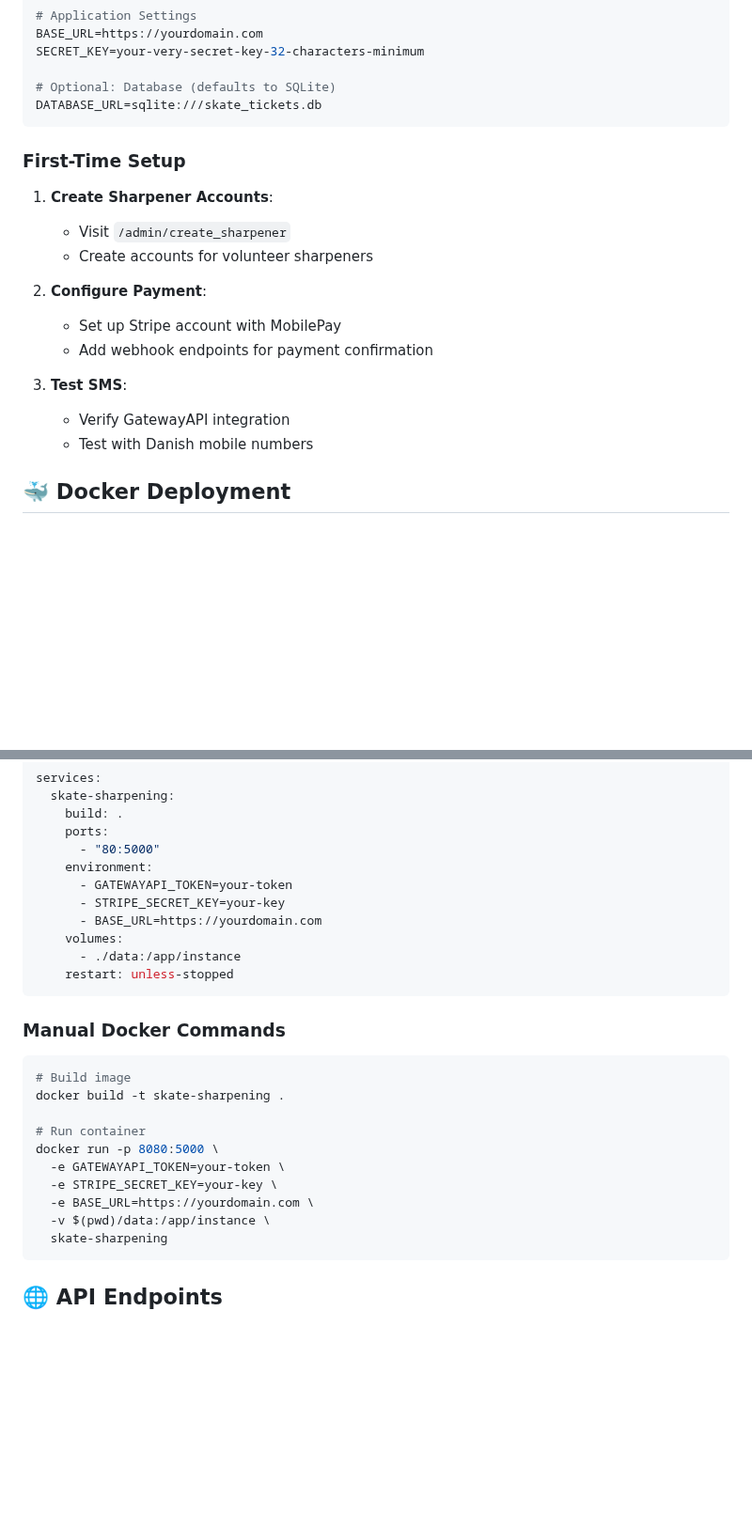
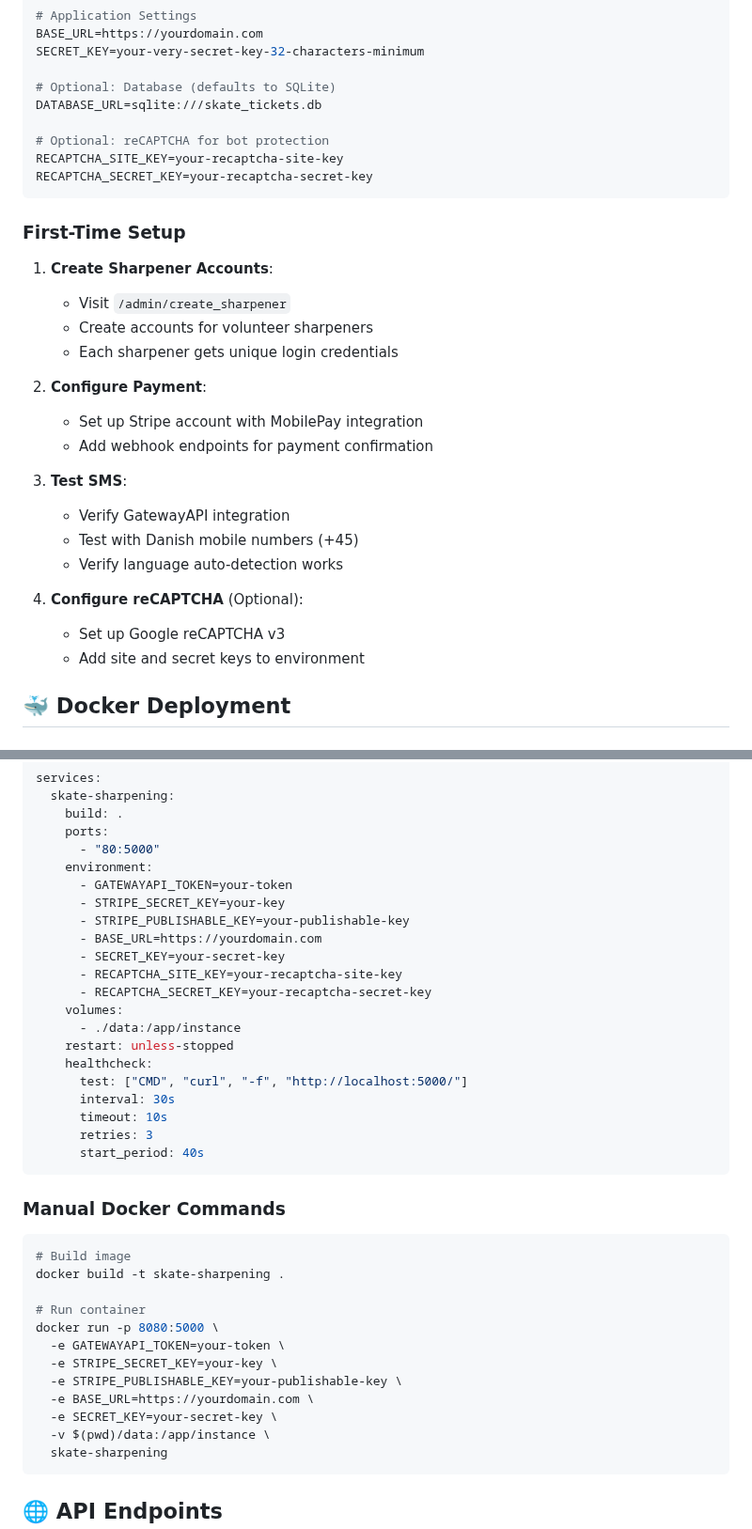
Before and after one commit to osandum/skate-sharpening-tickets, a Markdown page: README.md, 2 parts joined by grey strips. Shown at 94% size. Drawn GitHub-style; blank space fills up the shorter version.

````diff
--- a/README.md
+++ b/README.md
@@ -99,6 +101,10 @@ SECRET_KEY=your-very-secret-key-32-characters-minimum
 
 # Optional: Database (defaults to SQLite)
 DATABASE_URL=sqlite:///skate_tickets.db
+
+# Optional: reCAPTCHA for bot protection
+RECAPTCHA_SITE_KEY=your-recaptcha-site-key
+RECAPTCHA_SECRET_KEY=your-recaptcha-secret-key
 ```
 
 ### First-Time Setup
@@ -106,14 +112,20 @@ DATABASE_URL=sqlite:///skate_tickets.db
 1. **Create Sharpener Accounts**:
    - Visit `/admin/create_sharpener`
    - Create accounts for volunteer sharpeners
+   - Each sharpener gets unique login credentials
 
 2. **Configure Payment**:
-   - Set up Stripe account with MobilePay
+   - Set up Stripe account with MobilePay integration
    - Add webhook endpoints for payment confirmation
 
 3. **Test SMS**:
    - Verify GatewayAPI integration
-   - Test with Danish mobile numbers
+   - Test with Danish mobile numbers (+45)
+   - Verify language auto-detection works
+
+4. **Configure reCAPTCHA** (Optional):
+   - Set up Google reCAPTCHA v3
+   - Add site and secret keys to environment
 
 ## 🐳 Docker Deployment
 
@@ -131,10 +143,20 @@ services:
     environment:
       - GATEWAYAPI_TOKEN=your-token
       - STRIPE_SECRET_KEY=your-key
+      - STRIPE_PUBLISHABLE_KEY=your-publishable-key
       - BASE_URL=https://yourdomain.com
+      - SECRET_KEY=your-secret-key
+      - RECAPTCHA_SITE_KEY=your-recaptcha-site-key
+      - RECAPTCHA_SECRET_KEY=your-recaptcha-secret-key
     volumes:
       - ./data:/app/instance
     restart: unless-stopped
+    healthcheck:
+      test: ["CMD", "curl", "-f", "http://localhost:5000/"]
+      interval: 30s
+      timeout: 10s
+      retries: 3
+      start_period: 40s
 ```
 
 ### Manual Docker Commands
@@ -147,7 +169,9 @@ docker build -t skate-sharpening .
 docker run -p 8080:5000 \
   -e GATEWAYAPI_TOKEN=your-token \
   -e STRIPE_SECRET_KEY=your-key \
+  -e STRIPE_PUBLISHABLE_KEY=your-publishable-key \
   -e BASE_URL=https://yourdomain.com \
+  -e SECRET_KEY=your-secret-key \
   -v $(pwd)/data:/app/instance \
   skate-sharpening
 ```
````
Also changed, not shown: other parts of README.md (+95 -7 lines).
